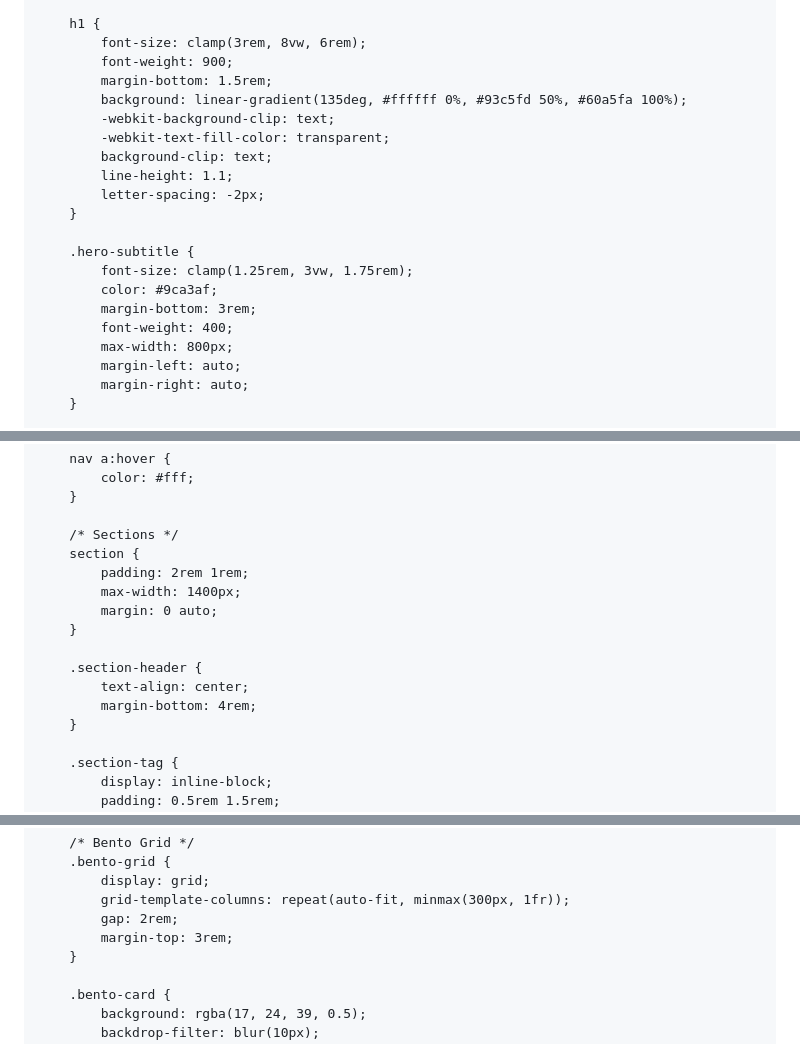
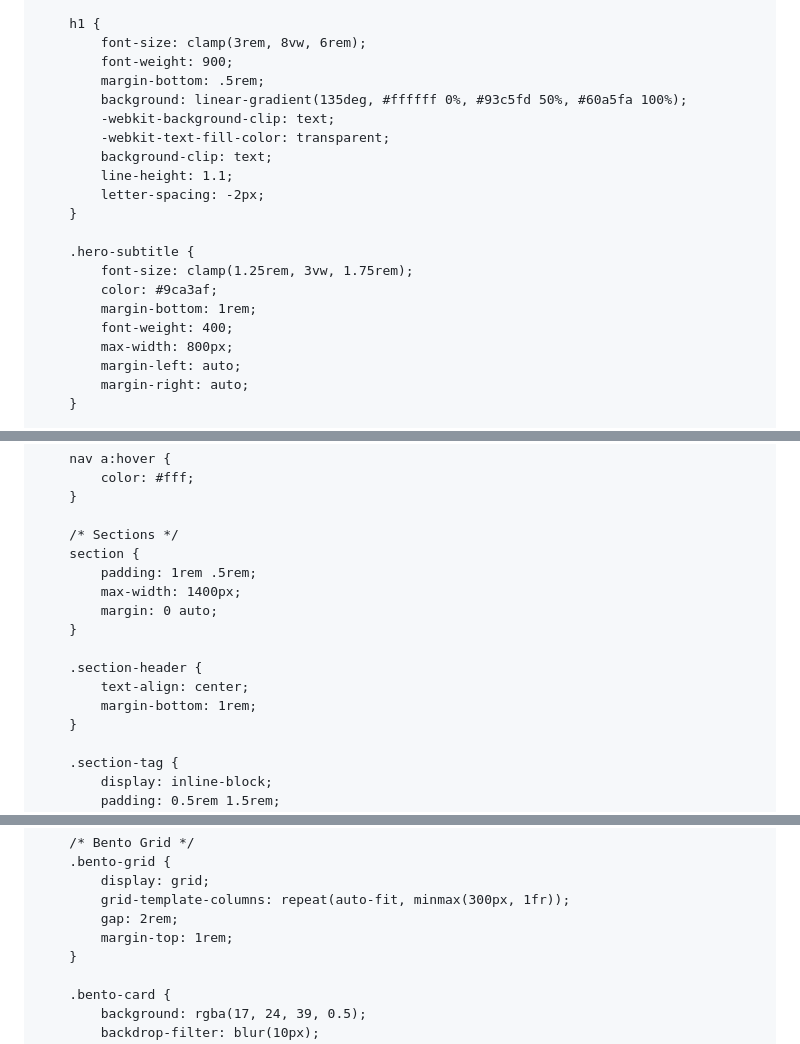
Before and after one commit to adambrousell/adambrousell.github.io, a Markdown page: README.md, 3 parts joined by grey strips. Drawn GitHub-style.

```diff
--- a/README.md
+++ b/README.md
@@ -308,7 +308,7 @@
         h1 {
             font-size: clamp(3rem, 8vw, 6rem);
             font-weight: 900;
-            margin-bottom: 1.5rem;
+            margin-bottom: .5rem;
             background: linear-gradient(135deg, #ffffff 0%, #93c5fd 50%, #60a5fa 100%);
             -webkit-background-clip: text;
             -webkit-text-fill-color: transparent;
@@ -320,7 +320,7 @@
         .hero-subtitle {
             font-size: clamp(1.25rem, 3vw, 1.75rem);
             color: #9ca3af;
-            margin-bottom: 3rem;
+            margin-bottom: 1rem;
             font-weight: 400;
             max-width: 800px;
             margin-left: auto;
@@ -402,14 +402,14 @@
 
         /* Sections */
         section {
-            padding: 2rem 1rem;
+            padding: 1rem .5rem;
             max-width: 1400px;
             margin: 0 auto;
         }
 
         .section-header {
             text-align: center;
-            margin-bottom: 4rem;
+            margin-bottom: 1rem;
         }
 
         .section-tag {
@@ -446,7 +446,7 @@
             display: grid;
             grid-template-columns: repeat(auto-fit, minmax(300px, 1fr));
             gap: 2rem;
-            margin-top: 3rem;
+            margin-top: 1rem;
         }
 
         .bento-card {
```
Also changed, not shown: other parts of README.md (+3 -3 lines).
